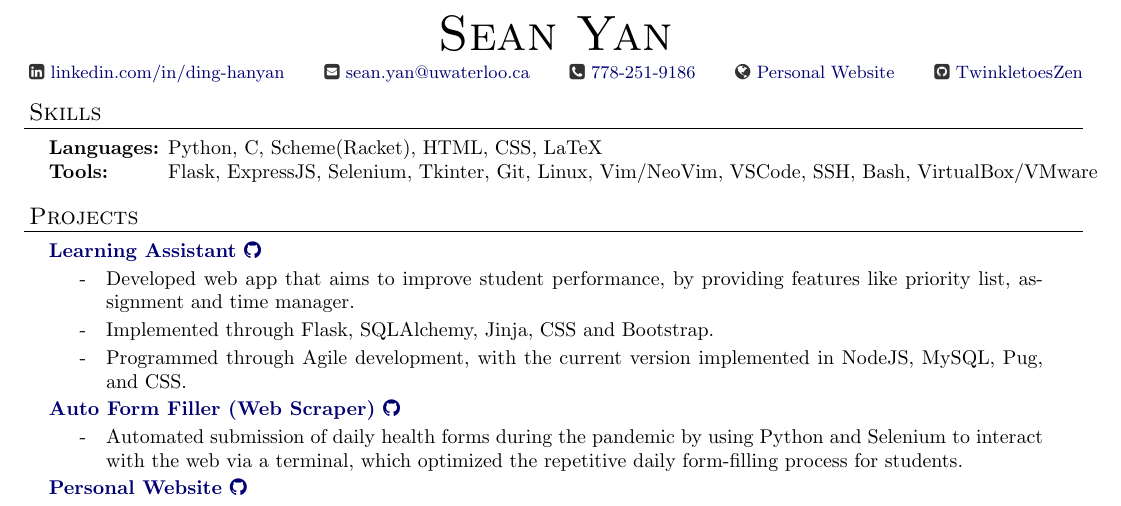
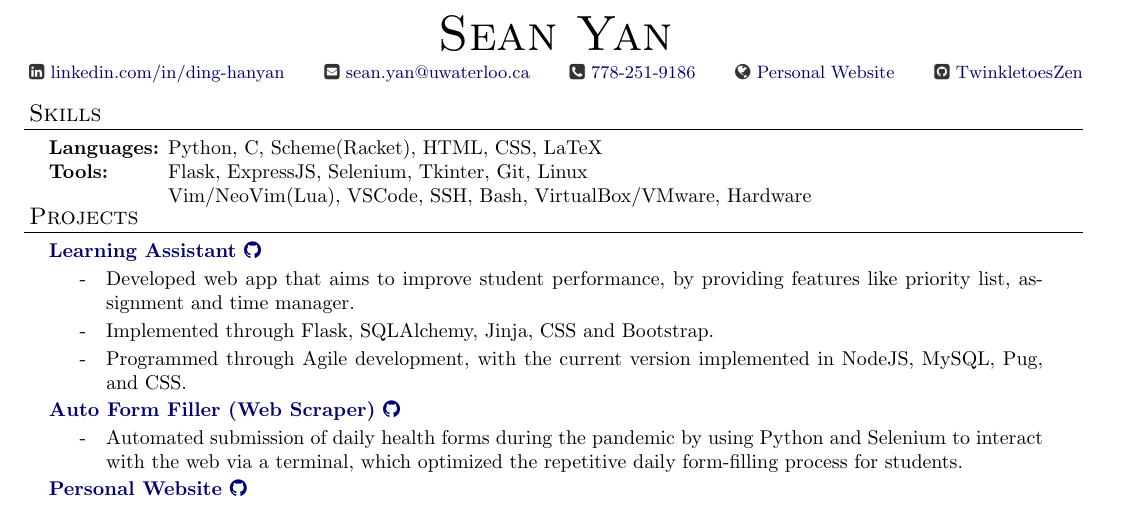
Before and after one commit to DHSYan/Resume, a LaTeX CV (Joma Resume Template.tex): part of the page, cut so that both start at the same text. Compiled offline with pdfLaTeX.

Commit message:
Added, new line in the Skill Section, added hardward and NeoVim(Lua)

```diff
--- a/Joma Resume Template.tex
+++ b/Joma Resume Template.tex
@@ -116,8 +116,11 @@ urlcolor=MyDarkBlue}
   \begin{nospacetabbing}
 
   \textbf{Languages:}  \= Python, C, Scheme(Racket), HTML, CSS, LaTeX \\*
-  \textbf{Tools:} \> Flask, ExpressJS, Selenium, Tkinter, Git, Linux, Vim/NeoVim, VSCode, SSH, Bash, VirtualBox/VMware \\*
+  \textbf{Tools:} \> Flask, ExpressJS, Selenium, Tkinter, Git, Linux \\*
+                  \> Vim/NeoVim(Lua), VSCode, SSH, Bash, VirtualBox/VMware, Hardware
+
   \end{nospacetabbing}
+
 
 \end{resume_section}
 
```
Also changed, not shown: Joma Resume Template.tex (2 more changed lines).
